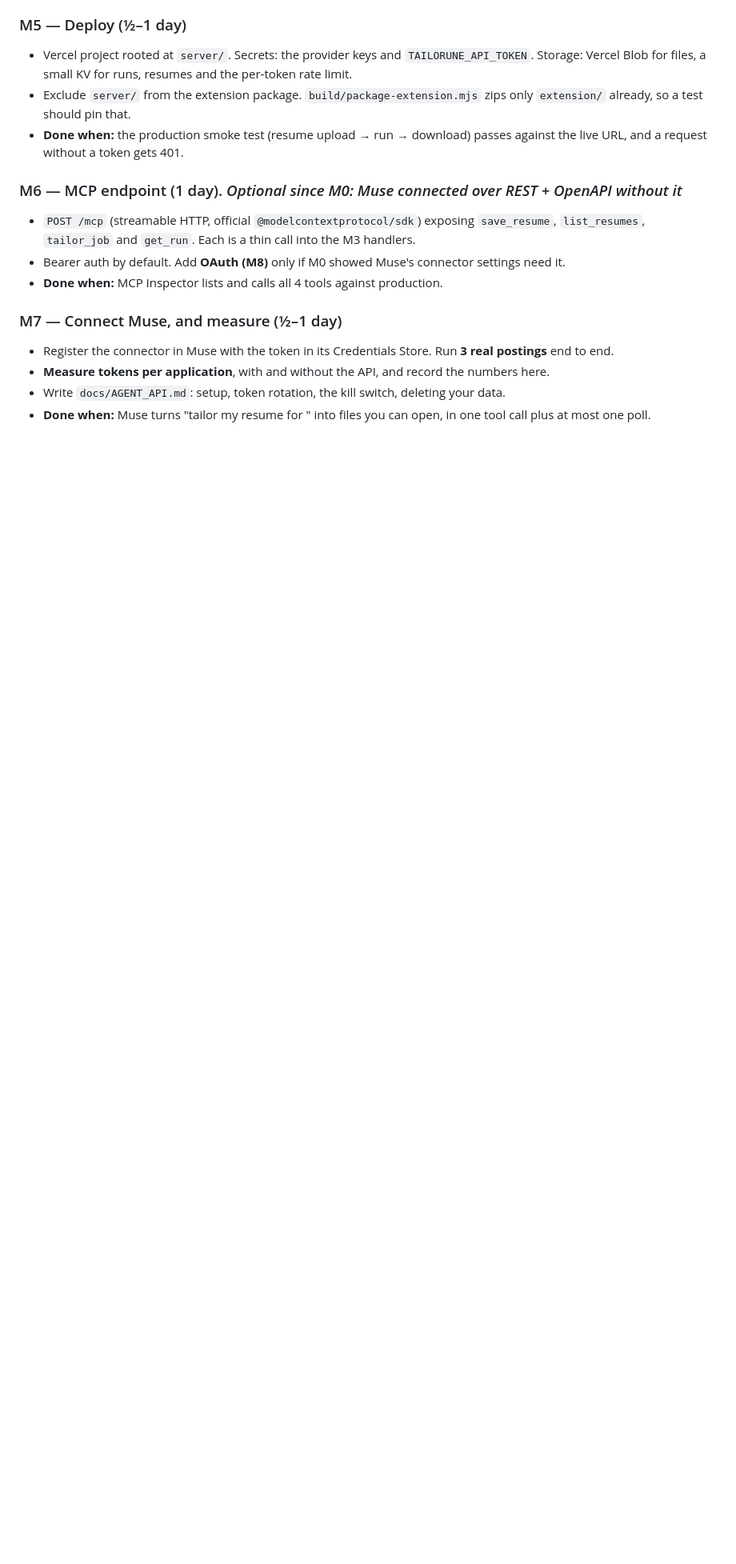
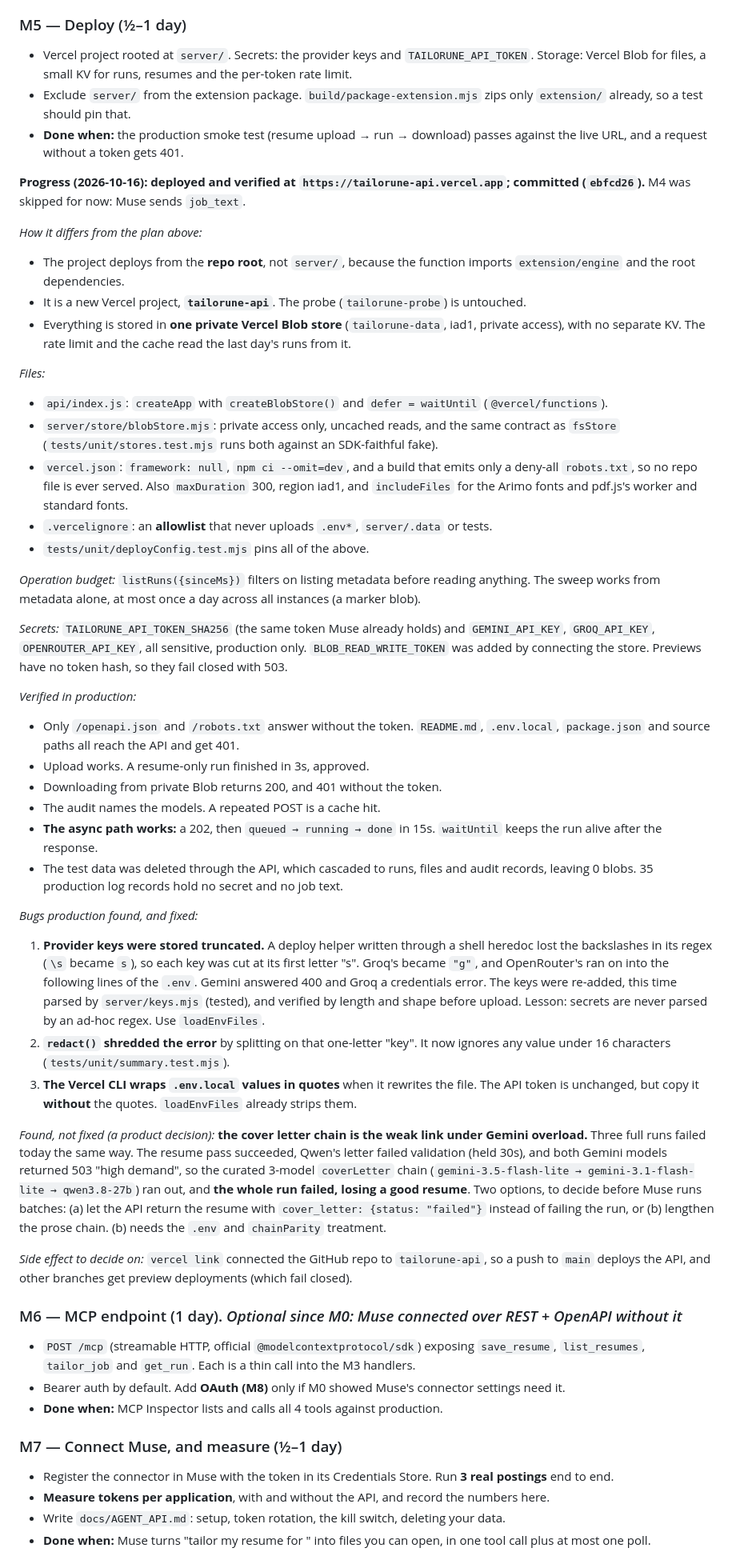
Before and after one commit to JuanPRG/tailorune, a Markdown page: docs/AGENT_API_PLAN.md, the part around the change. Shown at 80% size. Drawn GitHub-style; blank space fills up the shorter version.

Commit message:
docs(plan): record M5 as deployed, with the bugs production found
How the deploy differs from the plan (repo root, a new tailorune-api
project, one private Blob store and no KV), what was verified live, the
three bugs production surfaced and how each was fixed, and two decisions
left open: whether a failed cover letter should still return the resume
(three runs today lost a good resume to a Gemini overload), and whether
to keep the GitHub auto-deploy that `vercel link` switched on.

Co-Authored-By: Claude Opus 5.5 <noreply@anthropic.com>

```diff
--- a/docs/AGENT_API_PLAN.md
+++ b/docs/AGENT_API_PLAN.md
@@ -403,6 +403,68 @@ the gitignored `.env.local` and is stored on Vercel as a sensitive production va
 - **Done when:** the production smoke test (resume upload → run → download) passes against the
   live URL, and a request without a token gets 401.
 
+**Progress (2026-10-16): deployed and verified at `https://tailorune-api.vercel.app`; committed (`ebfcd26`).**
+M4 was skipped for now: Muse sends `job_text`.
+
+*How it differs from the plan above:*
+- The project deploys from the **repo root**, not `server/`, because the function imports
+  `extension/engine` and the root dependencies.
+- It is a new Vercel project, **`tailorune-api`**. The probe (`tailorune-probe`) is untouched.
+- Everything is stored in **one private Vercel Blob store** (`tailorune-data`, iad1, private
+  access), with no separate KV. The rate limit and the cache read the last day's runs from it.
+
+*Files:*
+- `api/index.js`: `createApp` with `createBlobStore()` and `defer = waitUntil`
+  (`@vercel/functions`).
+- `server/store/blobStore.mjs`: private access only, uncached reads, and the same contract as
+  `fsStore` (`tests/unit/stores.test.mjs` runs both against an SDK-faithful fake).
+- `vercel.json`: `framework: null`, `npm ci --omit=dev`, and a build that emits only a deny-all
+  `robots.txt`, so no repo file is ever served. Also `maxDuration` 300, region iad1, and
+  `includeFiles` for the Arimo fonts and pdf.js's worker and standard fonts.
+- `.vercelignore`: an **allowlist** that never uploads `.env*`, `server/.data` or tests.
+- `tests/unit/deployConfig.test.mjs` pins all of the above.
+
+*Operation budget:* `listRuns({sinceMs})` filters on listing metadata before reading anything.
+The sweep works from metadata alone, at most once a day across all instances (a marker blob).
+
+*Secrets:* `TAILORUNE_API_TOKEN_SHA256` (the same token Muse already holds) and `GEMINI_API_KEY`,
+`GROQ_API_KEY`, `OPENROUTER_API_KEY`, all sensitive, production only. `BLOB_READ_WRITE_TOKEN` was
+added by connecting the store. Previews have no token hash, so they fail closed with 503.
+
+*Verified in production:*
+- Only `/openapi.json` and `/robots.txt` answer without the token. `README.md`, `.env.local`,
+  `package.json` and source paths all reach the API and get 401.
+- Upload works. A resume-only run finished in 3s, approved.
+- Downloading from private Blob returns 200, and 401 without the token.
+- The audit names the models. A repeated POST is a cache hit.
+- **The async path works:** a 202, then `queued → running → done` in 15s. `waitUntil` keeps the
+  run alive after the response.
+- The test data was deleted through the API, which cascaded to runs, files and audit records,
+  leaving 0 blobs. 35 production log records hold no secret and no job text.
+
+*Bugs production found, and fixed:*
+1. **Provider keys were stored truncated.** A deploy helper written through a shell heredoc lost
+   the backslashes in its regex (`\s` became `s`), so each key was cut at its first letter "s".
+   Groq's became `"g"`, and OpenRouter's ran on into the following lines of the `.env`. Gemini
+   answered 400 and Groq a credentials error. The keys were re-added, this time parsed by
+   `server/keys.mjs` (tested), and verified by length and shape before upload. Lesson: secrets are
+   never parsed by an ad-hoc regex. Use `loadEnvFiles`.
+2. **`redact()` shredded the error** by splitting on that one-letter "key". It now ignores any
+   value under 16 characters (`tests/unit/summary.test.mjs`).
+3. **The Vercel CLI wraps `.env.local` values in quotes** when it rewrites the file. The
+   API token is unchanged, but copy it **without** the quotes. `loadEnvFiles` already strips them.
+
+*Found, not fixed (a product decision):* **the cover letter chain is the weak link under Gemini
+overload.** Three full runs failed today the same way. The resume pass succeeded, Qwen's letter
+failed validation (held 30s), and both Gemini models returned 503 "high demand", so the curated
+3-model `coverLetter` chain (`gemini-3.5-flash-lite → gemini-3.1-flash-lite → qwen3.8-27b`) ran
+out, and **the whole run failed, losing a good resume**. Two options, to decide before Muse runs
+batches: (a) let the API return the resume with `cover_letter: {status: "failed"}` instead of
+failing the run, or (b) lengthen the prose chain. (b) needs the `.env` and `chainParity` treatment.
+
+*Side effect to decide on:* `vercel link` connected the GitHub repo to `tailorune-api`, so a push
+to `main` deploys the API, and other branches get preview deployments (which fail closed).
+
 ### M6 — MCP endpoint (1 day). *Optional since M0: Muse connected over REST + OpenAPI without it*
 - `POST /mcp` (streamable HTTP, official `@modelcontextprotocol/sdk`) exposing `save_resume`,
   `list_resumes`, `tailor_job` and `get_run`. Each is a thin call into the M3 handlers.
```
